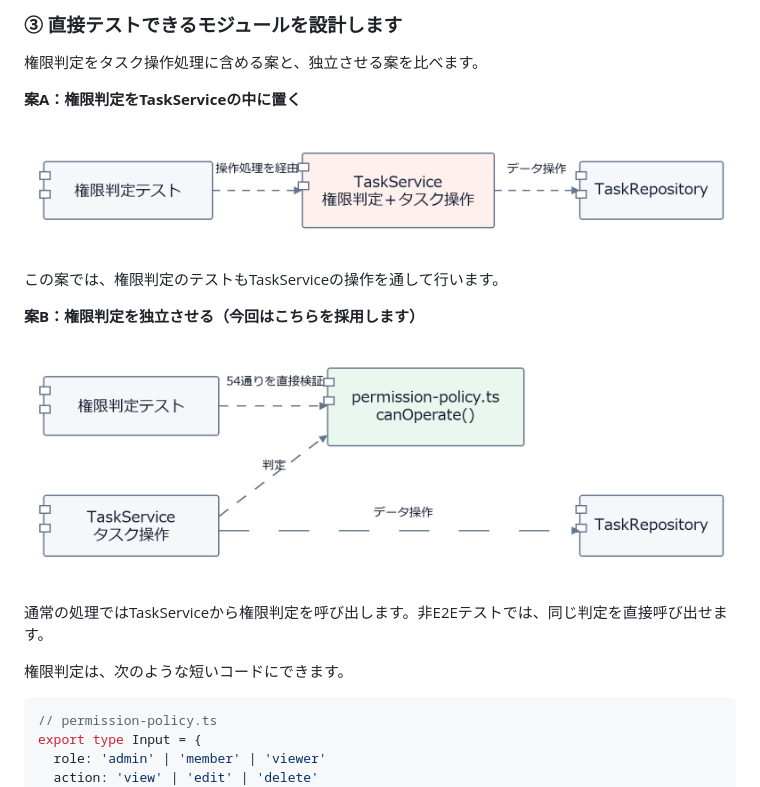
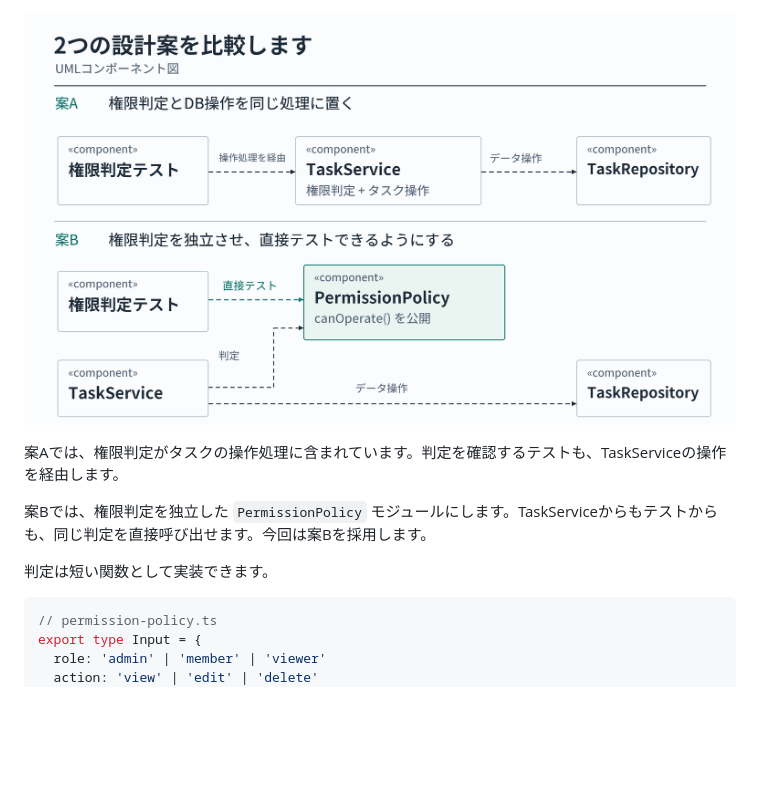
Before and after one commit to tamutamu/zenn-articles, a Markdown page: articles/ai-era-e2e-module-test-design.md, the part around one of its changes. GitHub-like rendering; pictures changed too: images/ai-era-e2e-module-test-design/architecture.png (added), images/ai-era-e2e-module-test-design/design-a.png (deleted), images/ai-era-e2e-module-test-design/design-b.png (deleted); blank space fills up the shorter version.

````diff
--- a/articles/ai-era-e2e-module-test-design.md
+++ b/articles/ai-era-e2e-module-test-design.md
@@ -63,21 +63,11 @@ AIを使うと、実装もユニットテストも短時間で大量に作成で
 
-### ③ 直接テストできるモジュールを設計します
+![案AはTaskService内部で判定し、案BはPermissionPolicyを独立させるUMLコンポーネント図](/images/ai-era-e2e-module-test-design/architecture.png)
 
-権限判定をタスク操作処理に含める案と、独立させる案を比べます。
+案Aでは、権限判定がタスクの操作処理に含まれています。判定を確認するテストも、TaskServiceの操作を経由します。
 
-**案A：権限判定をTaskServiceの中に置く**
+案Bでは、権限判定を独立した `PermissionPolicy` モジュールにします。TaskServiceからもテストからも、同じ判定を直接呼び出せます。今回は案Bを採用します。
 
-![案A：権限判定をTaskServiceに含めるコンポーネント図](/images/ai-era-e2e-module-test-design/design-a.png)
-
-この案では、権限判定のテストもTaskServiceの操作を通して行います。
-
-**案B：権限判定を独立させる（今回はこちらを採用します）**
-
-![案B：権限判定モジュールを直接呼び出すコンポーネント図](/images/ai-era-e2e-module-test-design/design-b.png)
-
-通常の処理ではTaskServiceから権限判定を呼び出します。非E2Eテストでは、同じ判定を直接呼び出せます。
-
-権限判定は、次のような短いコードにできます。
+判定は短い関数として実装できます。
 
 ```ts
 // permission-policy.ts
````
Also changed, not shown: other parts of articles/ai-era-e2e-module-test-design.md (+46 -78 lines), images/ai-era-e2e-module-test-design/concept.png (added), 3 other files.
